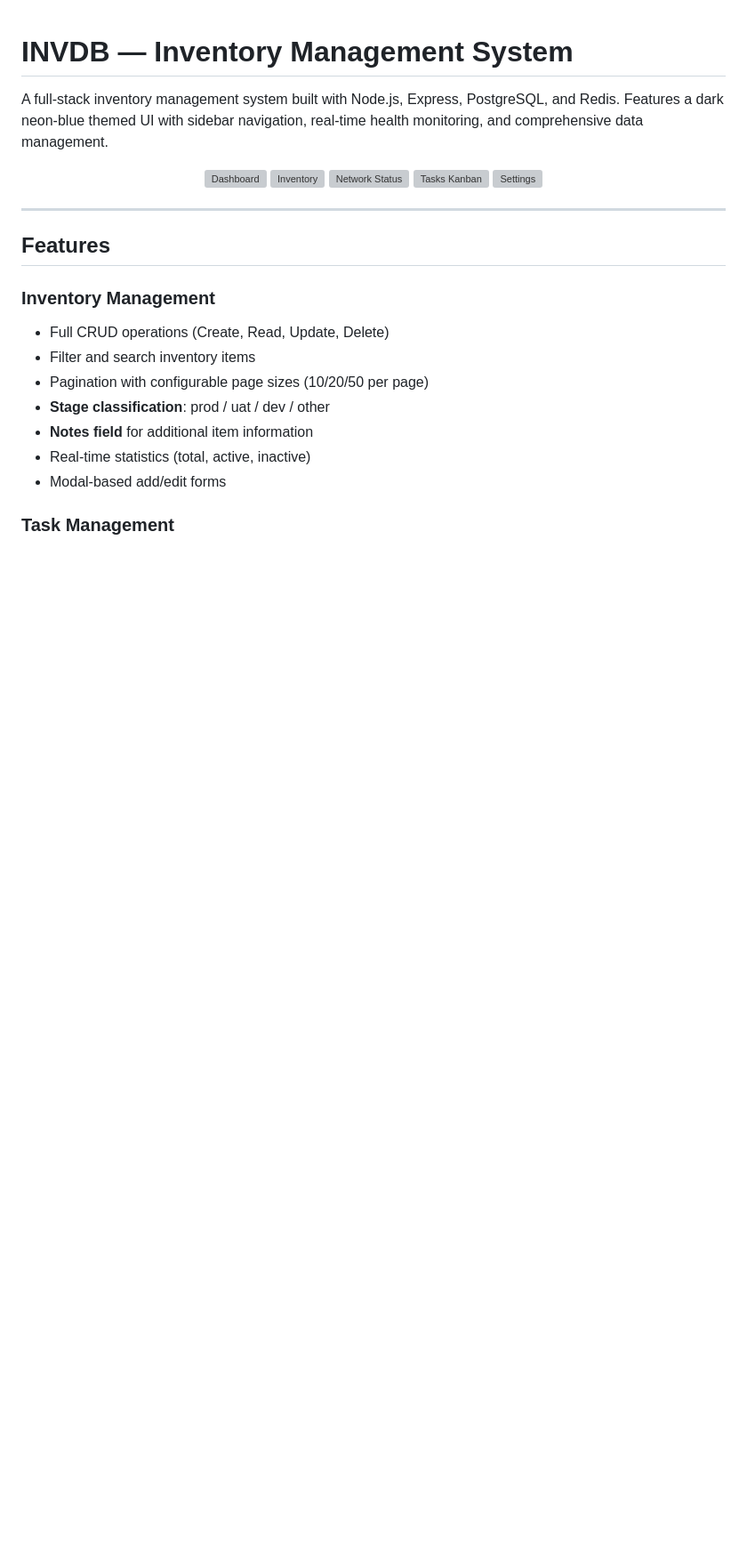
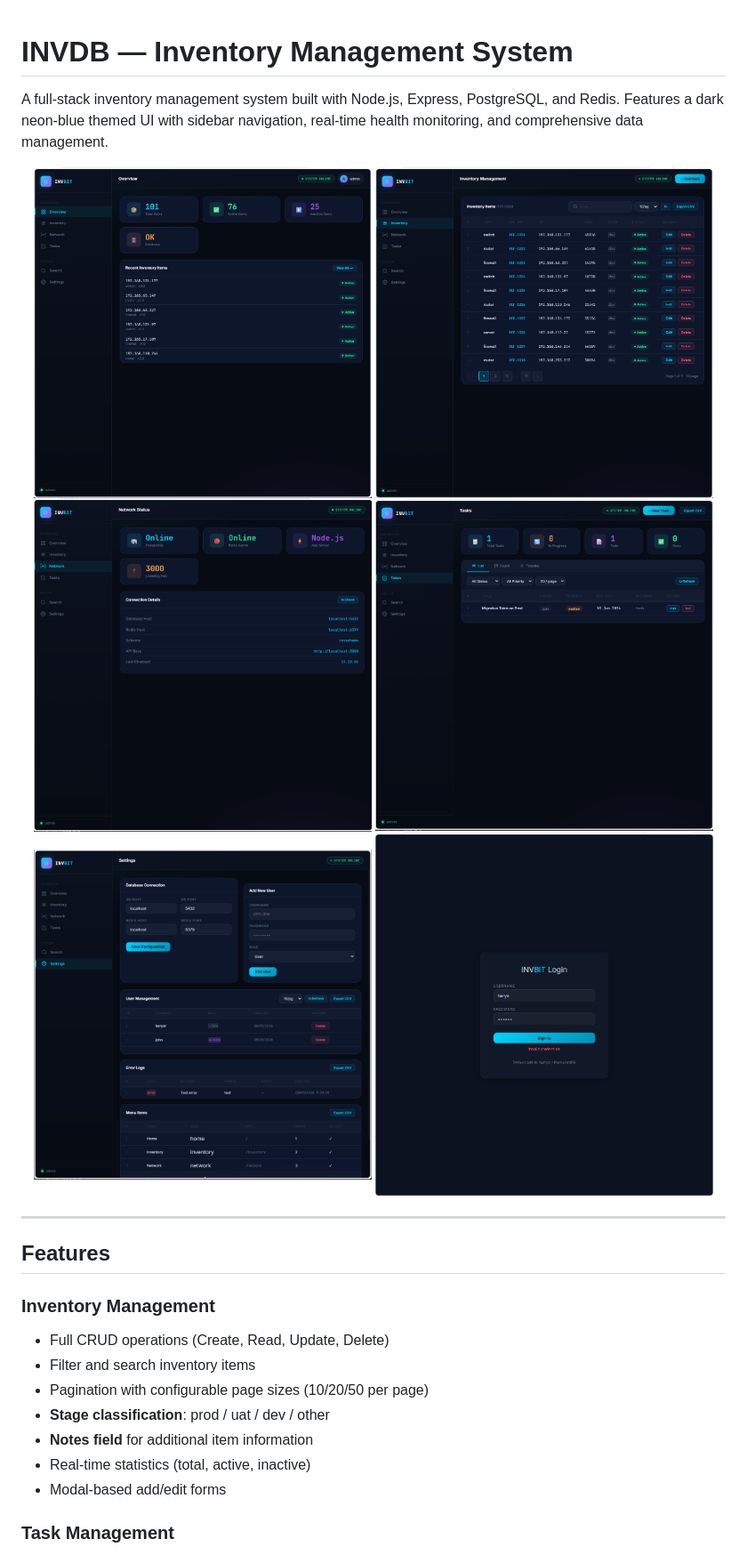
Before and after one commit to harys-rifai/tencent-inc, a Markdown page: README.md, the part around the change. Shown at 89% size. GitHub-like rendering; blank space fills up the shorter version; grey boxes are pictures that could not be loaded.

Commit message:
Fix image file extensions in README (png not svg)

```diff
--- a/README.md
+++ b/README.md
@@ -3,11 +3,12 @@
 A full-stack inventory management system built with Node.js, Express, PostgreSQL, and Redis. Features a dark neon-blue themed UI with sidebar navigation, real-time health monitoring, and comprehensive data management.
 
 <div align="center">
-  <img src="imgs/dashboard.svg" alt="Dashboard" width="48%" />
-  <img src="imgs/inventory.svg" alt="Inventory" width="48%" />
-  <img src="imgs/network.svg" alt="Network Status" width="48%" />
-  <img src="imgs/tasks.svg" alt="Tasks Kanban" width="48%" />
-  <img src="imgs/settings.svg" alt="Settings" width="48%" />
+  <img src="imgs/dashboard.png" alt="Dashboard" width="48%" />
+  <img src="imgs/inventory.png" alt="Inventory" width="48%" />
+  <img src="imgs/network.png" alt="Network Status" width="48%" />
+  <img src="imgs/tasks.png" alt="Tasks Kanban" width="48%" />
+  <img src="imgs/settings.png" alt="Settings" width="48%" />
+  <img src="imgs/login.png" alt="Login Page" width="48%" />
 </div>
 
 ---
```
